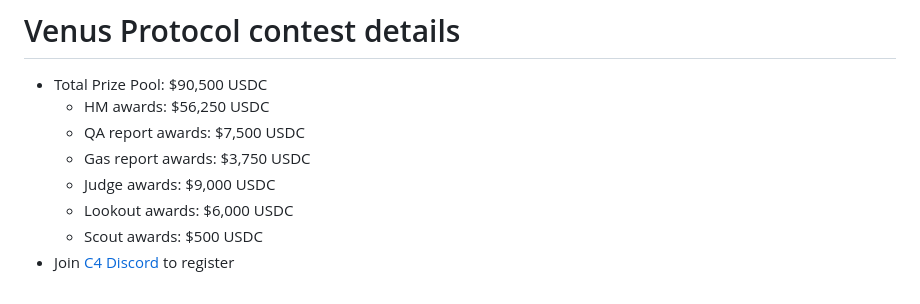
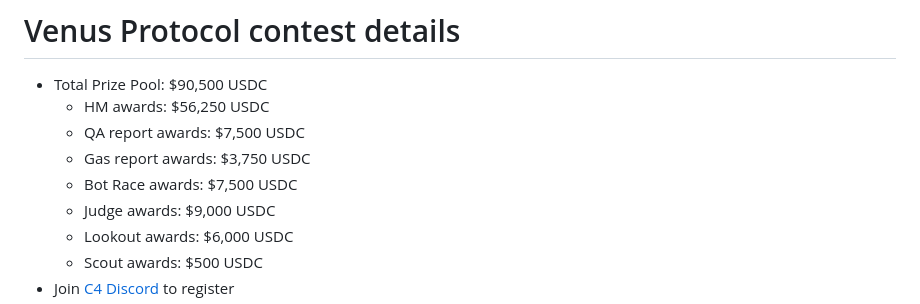
Before and after one commit to code-423n4/2023-05-venus, a Markdown page: README.md, the part around the change. GitHub-like rendering.

```diff
--- a/README.md
+++ b/README.md
@@ -60,6 +60,7 @@ Under "SPONSORS ADD INFO HERE" heading below, include the following:
   - HM awards: $56,250 USDC
   - QA report awards: $7,500 USDC
   - Gas report awards: $3,750 USDC
+  - Bot Race awards: $7,500 USDC
   - Judge awards: $9,000 USDC
   - Lookout awards: $6,000 USDC
   - Scout awards: $500 USDC
```
